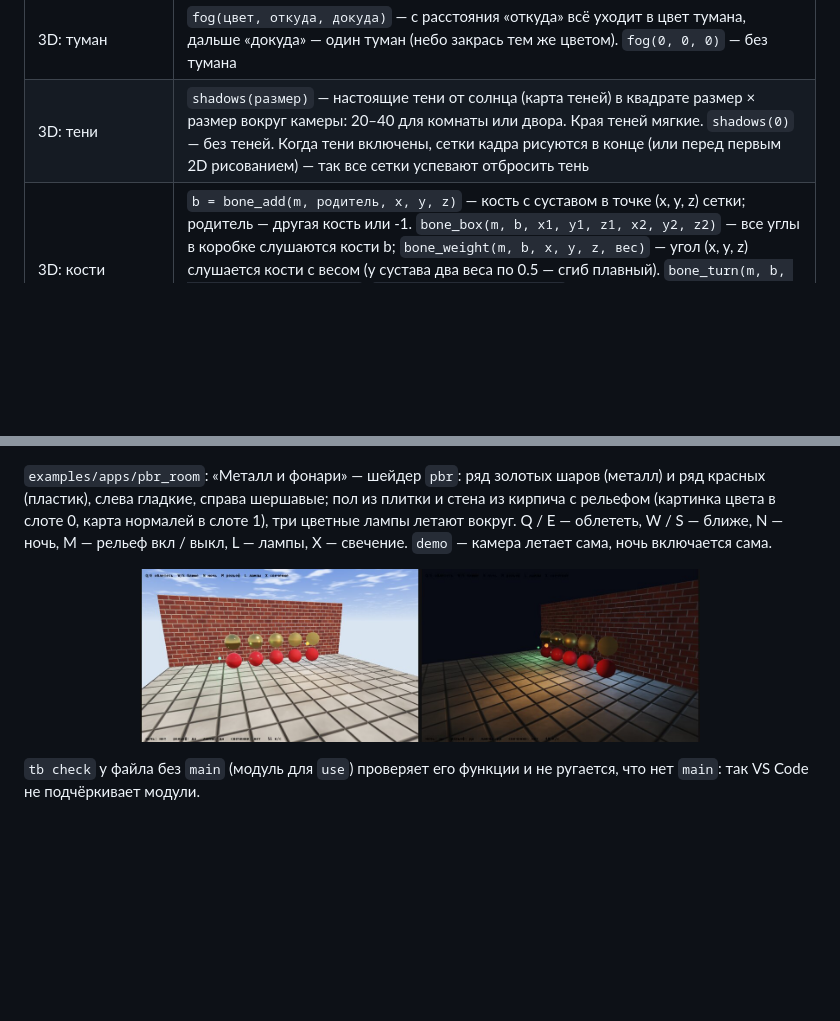
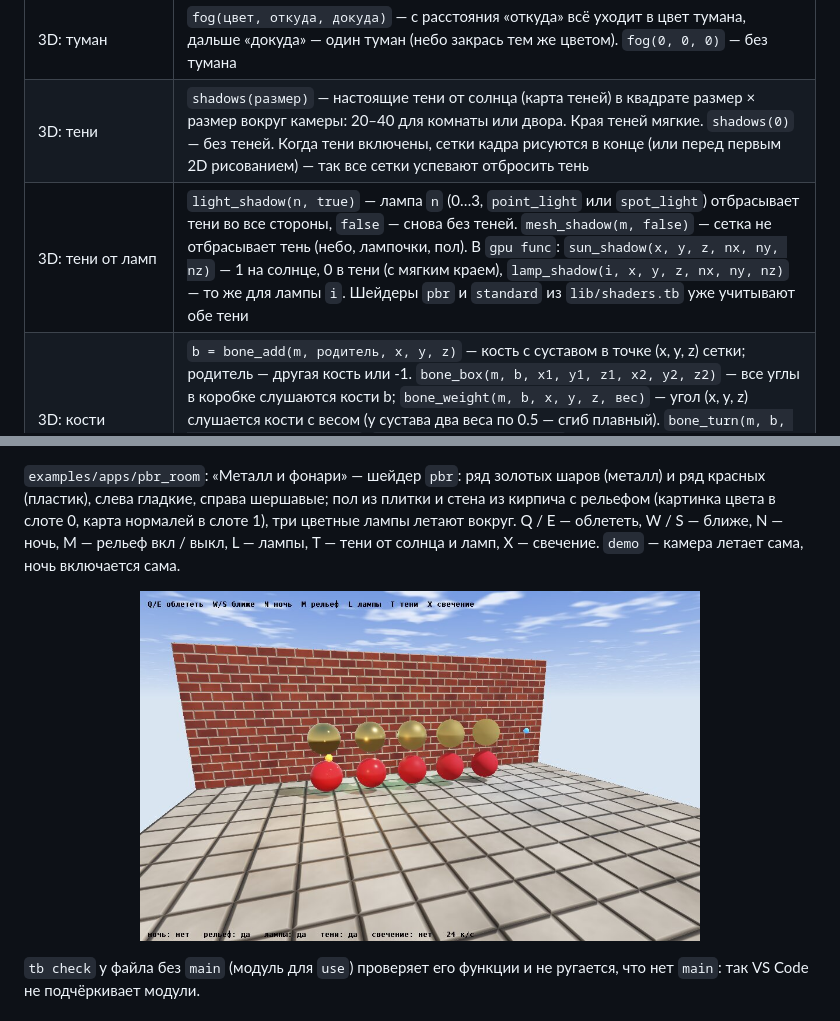
Before and after one commit to superbro456/Tachbit, a Markdown page: docs/guide.md, 2 parts joined by grey strips. GitHub-like rendering; pictures changed too: assets/pbr-room-screenshot.jpg; blank space fills up the shorter version.

Commit message:
Тени от солнца и ламп в шейдерах
light_shadow(n, true) — лампа n (0…3) отбрасывает тени во все стороны
(кубическая карта 6 × 256, строится на всех ядрах); mesh_shadow(m, false) —
сетка не отбрасывает тень. В gpu func: sun_shadow(x, y, z, nx, ny, nz) и
lamp_shadow(i, ...) — мягкие тени (3×3). Карты теней — binding 2 на Vulkan,
буфер 13 на Metal (не проверен на Mac). Шейдерные сетки при включённых тенях
рисуются в конце кадра вместе со всеми. pbr и standard учитывают обе тени.
pbr_room: клавиша T. Тест tests/gpu/pbr.tb включает тени через кадр.

Co-Authored-By: Claude Opus 5.5 <noreply@anthropic.com>
Claude-Session: https://claude.ai/code/session_01NSSdkZNWmLwW8bxnsKJs7R

```diff
--- a/docs/guide.md
+++ b/docs/guide.md
@@ -260,6 +260,7 @@ func main()
 | 3D: лампы | `point_light(n, x, y, z, цвет, дальность)` — лампа номер n (0…7) светит во все стороны, к краю дальности гаснет. `spot_light(n, x, y, z, куда x, куда y, куда z, ширина°, цвет, дальность)` — фонарь: конус с мягким краем. `light_off(n)` — погасить. Лампы светят вместе с солнцем; `sunlight(0, 0, 0, фон)` — солнца нет (ночь), а фон остаётся для ламп |
 | 3D: туман | `fog(цвет, откуда, докуда)` — с расстояния «откуда» всё уходит в цвет тумана, дальше «докуда» — один туман (небо закрась тем же цветом). `fog(0, 0, 0)` — без тумана |
 | 3D: тени | `shadows(размер)` — настоящие тени от солнца (карта теней) в квадрате размер × размер вокруг камеры: 20–40 для комнаты или двора. Края теней мягкие. `shadows(0)` — без теней. Когда тени включены, сетки кадра рисуются в конце (или перед первым 2D рисованием) — так все сетки успевают отбросить тень |
+| 3D: тени от ламп | `light_shadow(n, true)` — лампа `n` (0…3, `point_light` или `spot_light`) отбрасывает тени во все стороны, `false` — снова без теней. `mesh_shadow(m, false)` — сетка не отбрасывает тень (небо, лампочки, пол). В `gpu func`: `sun_shadow(x, y, z, nx, ny, nz)` — 1 на солнце, 0 в тени (с мягким краем), `lamp_shadow(i, x, y, z, nx, ny, nz)` — то же для лампы `i`. Шейдеры `pbr` и `standard` из `lib/shaders.tb` уже учитывают обе тени |
 | 3D: кости | `b = bone_add(m, родитель, x, y, z)` — кость с суставом в точке (x, y, z) сетки; родитель — другая кость или -1. `bone_box(m, b, x1, y1, z1, x2, y2, z2)` — все углы в коробке слушаются кости b; `bone_weight(m, b, x, y, z, вес)` — угол (x, y, z) слушается кости с весом (у сустава два веса по 0.5 — сгиб плавный). `bone_turn(m, b, поворот, наклон, крен)`, `bone_move(m, b, x, y, z)` — поза: дети кости двигаются вместе с ней. Одна сетка — целый персонаж; каждый `draw_mesh` берёт позу на этот момент |
 | 3D: менять сетку | `mesh_clear(m)` — стереть все треугольники (кости остаются) и собрать заново через `mesh_add`: так меняют блоки мира (мир — куски по 16 × 16, меняется только кусок с новым блоком). `mesh_count(m)` — сколько треугольников |
 | 3D: как это считается | Сетки с этими вещами (и все сетки, когда включены лампы, туман или тени) считаются по углам на процессоре, а каждую точку видеокарта и процессор считают одной целой формулой — кадр тот же точка в точку. Сетки без них, как раньше, целиком на видеокарте |
@@ -436,7 +437,7 @@ func main()
 
 <p align="center"><img src="../assets/cube-man-screenshot.png" alt="Кубик и человечек" width="560"></p>
 
-`examples/apps/pbr_room`: «Металл и фонари» — шейдер `pbr`: ряд золотых шаров (металл) и ряд красных (пластик), слева гладкие, справа шершавые; пол из плитки и стена из кирпича с рельефом (картинка цвета в слоте 0, карта нормалей в слоте 1), три цветные лампы летают вокруг. Q / E — облететь, W / S — ближе, N — ночь, M — рельеф вкл / выкл, L — лампы, X — свечение. `demo` — камера летает сама, ночь включается сама.
+`examples/apps/pbr_room`: «Металл и фонари» — шейдер `pbr`: ряд золотых шаров (металл) и ряд красных (пластик), слева гладкие, справа шершавые; пол из плитки и стена из кирпича с рельефом (картинка цвета в слоте 0, карта нормалей в слоте 1), три цветные лампы летают вокруг. Q / E — облететь, W / S — ближе, N — ночь, M — рельеф вкл / выкл, L — лампы, T — тени от солнца и ламп, X — свечение. `demo` — камера летает сама, ночь включается сама.
 
 <p align="center"><img src="../assets/pbr-room-screenshot.jpg" alt="Металл и фонари" width="560"></p>
 
```
Also changed, not shown: README.md (+1 -1 lines), 9 other files.
